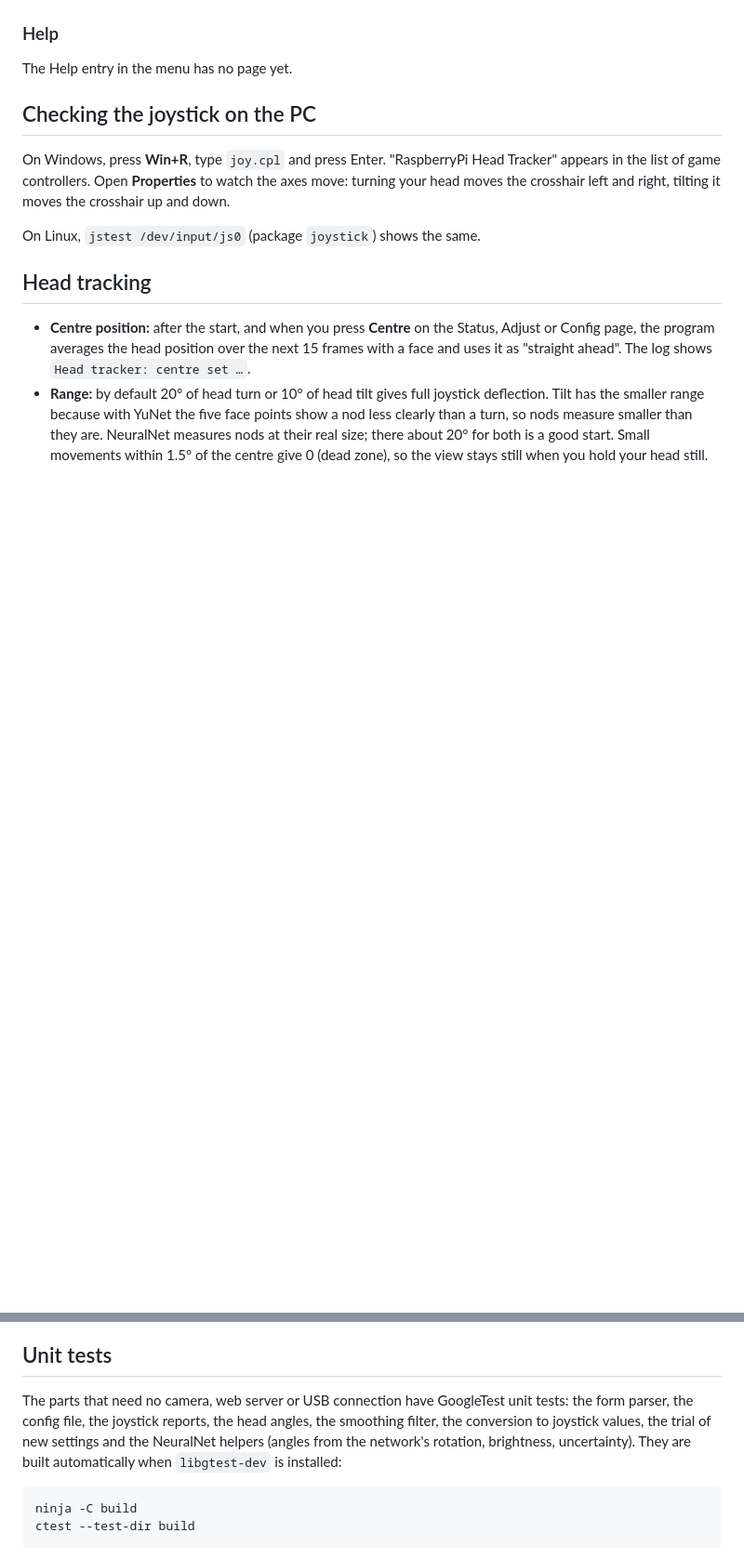
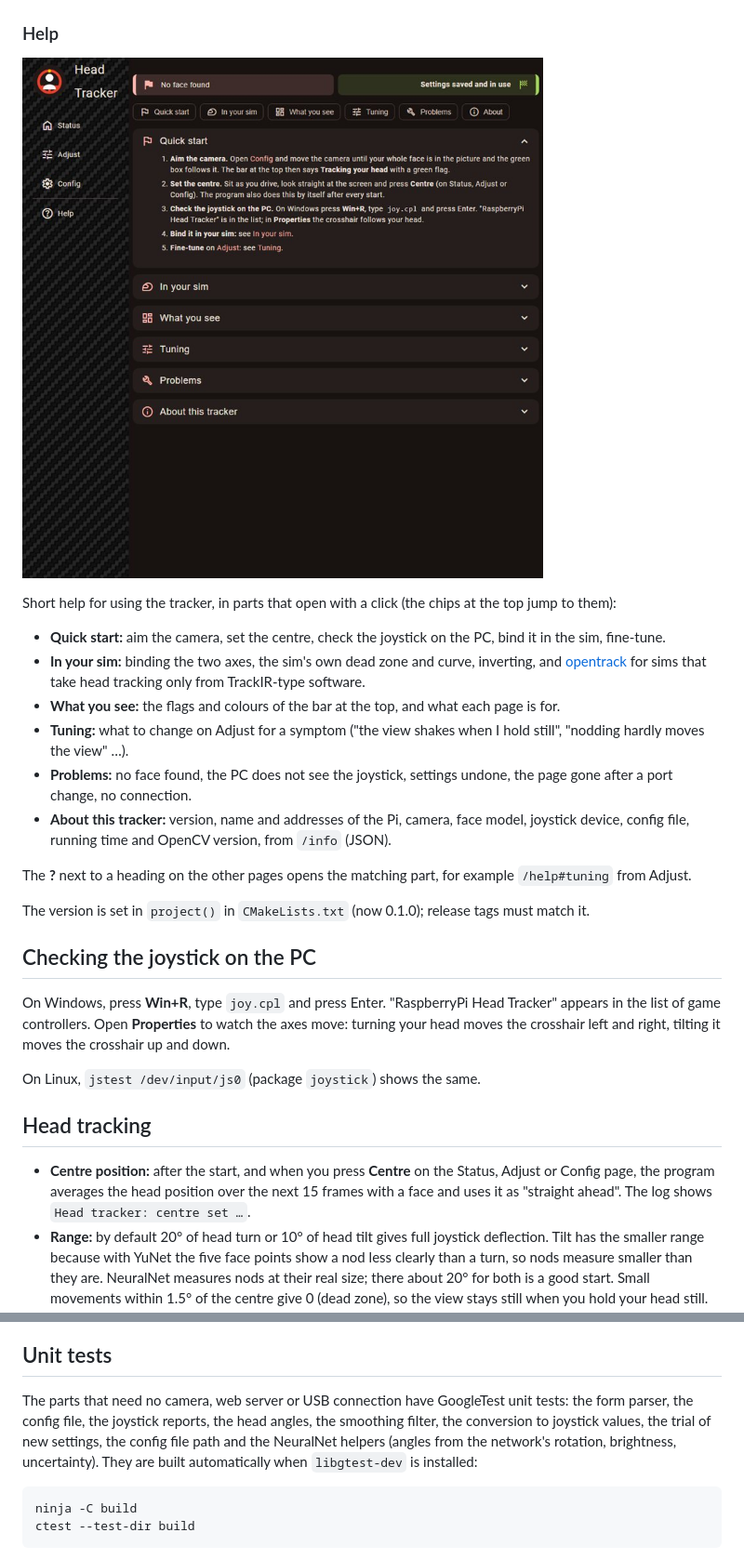
Before and after one commit to torstenknoefel/RPiUSBHeadTracker, a Markdown page: README.md, 2 parts joined by grey strips. Shown at 93% size. GitHub-like rendering; pictures changed too: docs/images/help.jpg (added); blank space fills up the shorter version.

Commit message:
Help page: quick start, sim binding, what you see, tuning by symptom, problems, live About from /info; version 0.1.0; help links on the pages

````diff
--- a/README.md
+++ b/README.md
@@ -261,7 +261,20 @@ On a phone the form uses the whole width and the menu is at the bottom:
 
 ### Help
 
-The Help entry in the menu has no page yet.
+![Help page](docs/images/help.jpg)
+
+Short help for using the tracker, in parts that open with a click (the chips at the top jump to them):
+
+- **Quick start:** aim the camera, set the centre, check the joystick on the PC, bind it in the sim, fine-tune.
+- **In your sim:** binding the two axes, the sim's own dead zone and curve, inverting, and [opentrack](https://github.com/opentrack/opentrack) for sims that take head tracking only from TrackIR-type software.
+- **What you see:** the flags and colours of the bar at the top, and what each page is for.
+- **Tuning:** what to change on Adjust for a symptom ("the view shakes when I hold still", "nodding hardly moves the view" …).
+- **Problems:** no face found, the PC does not see the joystick, settings undone, the page gone after a port change, no connection.
+- **About this tracker:** version, name and addresses of the Pi, camera, face model, joystick device, config file, running time and OpenCV version, from `/info` (JSON).
+
+The **?** next to a heading on the other pages opens the matching part, for example `/help#tuning` from Adjust.
+
+The version is set in `project()` in `CMakeLists.txt` (now 0.1.0); release tags must match it.
 
 ## Checking the joystick on the PC
 
@@ -293,7 +306,7 @@ NeuralNet uses the neural networks of the [opentrack](https://github.com/opentra
 
 ## Unit tests
 
-The parts that need no camera, web server or USB connection have GoogleTest unit tests: the form parser, the config file, the joystick reports, the head angles, the smoothing filter, the conversion to joystick values, the trial of new settings and the NeuralNet helpers (angles from the network's rotation, brightness, uncertainty). They are built automatically when `libgtest-dev` is installed:
+The parts that need no camera, web server or USB connection have GoogleTest unit tests: the form parser, the config file, the joystick reports, the head angles, the smoothing filter, the conversion to joystick values, the trial of new settings, the config file path and the NeuralNet helpers (angles from the network's rotation, brightness, uncertainty). They are built automatically when `libgtest-dev` is installed:
 
 ```bash
 ninja -C build
````
Also changed, not shown: 11 other files.
